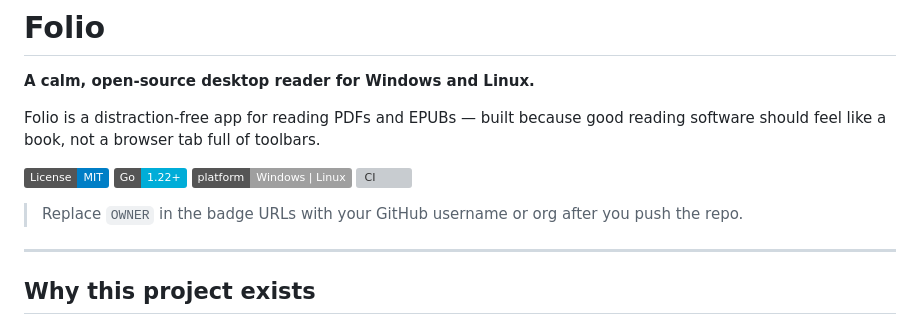
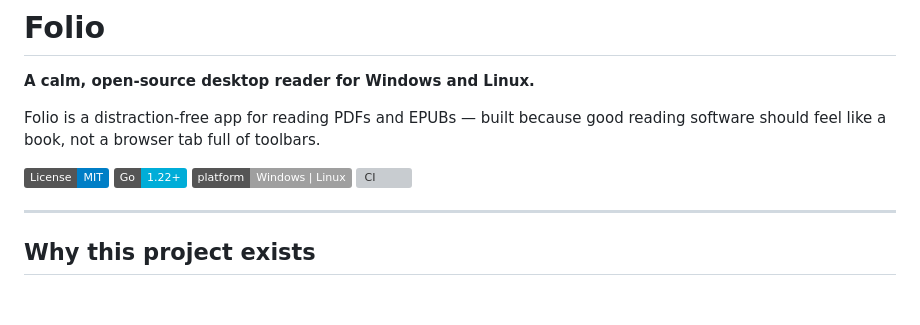
Before and after one commit to ghaemaghaey/folio, a Markdown page: README.md, the part around the change. Drawn GitHub-style; badges without logos; blank space fills up the shorter version; grey boxes are pictures that could not be loaded.

```diff
--- a/README.md
+++ b/README.md
@@ -9,8 +9,6 @@ Folio is a distraction-free app for reading PDFs and EPUBs — built because goo
 [![Go](https://img.shields.io/badge/Go-1.22+-00ADD8?logo=go)](https://go.dev/)
 [![Platform](https://img.shields.io/badge/platform-Windows%20%7C%20Linux-lightgrey)](#install)
 [![CI](https://github.com/ghaemaghaey/folio/actions/workflows/ci.yml/badge.svg)](https://github.com/OWNER/folio/actions/workflows/ci.yml)
-
-> Replace `OWNER` in the badge URLs with your GitHub username or org after you push the repo.
 
 ---
 
```
